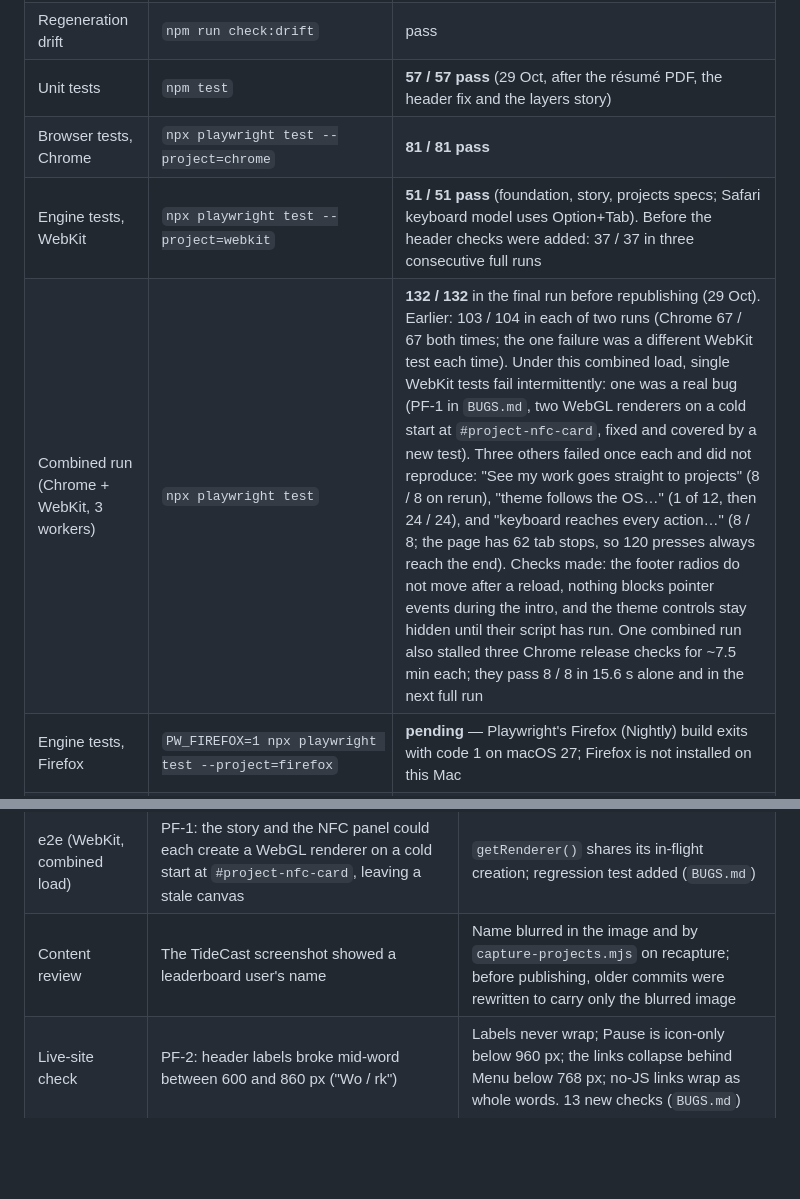
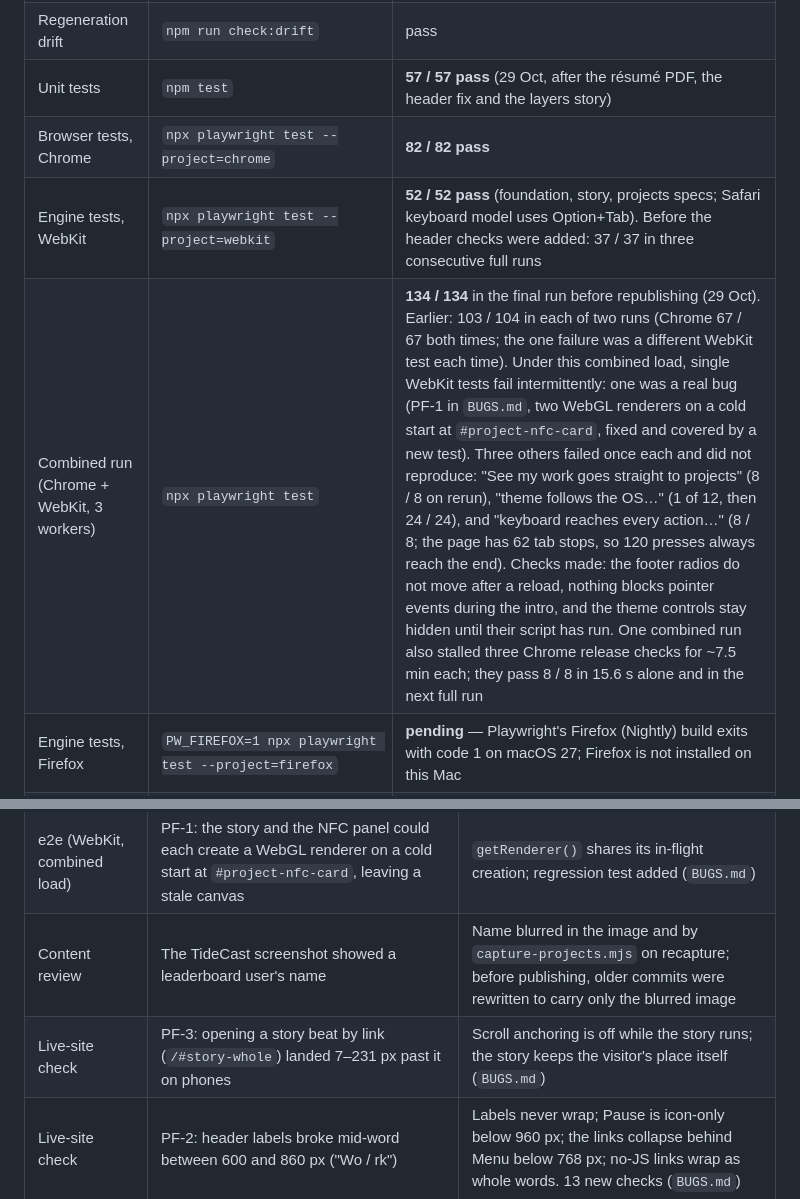
Before and after one commit to Deveshwar123/Deveshwar123.github.io, a Markdown page: reports/verification.md, 2 parts joined by grey strips. Rendered like a GitHub page; blank space fills up the shorter version.

```diff
--- a/reports/verification.md
+++ b/reports/verification.md
@@ -19,9 +19,9 @@
 | Content validation | `npm run validate` | pass (9 exclusion patterns incl. private list) |
 | Regeneration drift | `npm run check:drift` | pass |
 | Unit tests | `npm test` | **57 / 57 pass** (29 Oct, after the résumé PDF, the header fix and the layers story) |
-| Browser tests, Chrome | `npx playwright test --project=chrome` | **81 / 81 pass** |
-| Engine tests, WebKit | `npx playwright test --project=webkit` | **51 / 51 pass** (foundation, story, projects specs; Safari keyboard model uses Option+Tab). Before the header checks were added: 37 / 37 in three consecutive full runs |
-| Combined run (Chrome + WebKit, 3 workers) | `npx playwright test` | **132 / 132** in the final run before republishing (29 Oct). Earlier: 103 / 104 in each of two runs (Chrome 67 / 67 both times; the one failure was a different WebKit test each time). Under this combined load, single WebKit tests fail intermittently: one was a real bug (PF-1 in `BUGS.md`, two WebGL renderers on a cold start at `#project-nfc-card`, fixed and covered by a new test). Three others failed once each and did not reproduce: "See my work goes straight to projects" (8 / 8 on rerun), "theme follows the OS…" (1 of 12, then 24 / 24), and "keyboard reaches every action…" (8 / 8; the page has 62 tab stops, so 120 presses always reach the end). Checks made: the footer radios do not move after a reload, nothing blocks pointer events during the intro, and the theme controls stay hidden until their script has run. One combined run also stalled three Chrome release checks for ~7.5 min each; they pass 8 / 8 in 15.6 s alone and in the next full run |
+| Browser tests, Chrome | `npx playwright test --project=chrome` | **82 / 82 pass** |
+| Engine tests, WebKit | `npx playwright test --project=webkit` | **52 / 52 pass** (foundation, story, projects specs; Safari keyboard model uses Option+Tab). Before the header checks were added: 37 / 37 in three consecutive full runs |
+| Combined run (Chrome + WebKit, 3 workers) | `npx playwright test` | **134 / 134** in the final run before republishing (29 Oct). Earlier: 103 / 104 in each of two runs (Chrome 67 / 67 both times; the one failure was a different WebKit test each time). Under this combined load, single WebKit tests fail intermittently: one was a real bug (PF-1 in `BUGS.md`, two WebGL renderers on a cold start at `#project-nfc-card`, fixed and covered by a new test). Three others failed once each and did not reproduce: "See my work goes straight to projects" (8 / 8 on rerun), "theme follows the OS…" (1 of 12, then 24 / 24), and "keyboard reaches every action…" (8 / 8; the page has 62 tab stops, so 120 presses always reach the end). Checks made: the footer radios do not move after a reload, nothing blocks pointer events during the intro, and the theme controls stay hidden until their script has run. One combined run also stalled three Chrome release checks for ~7.5 min each; they pass 8 / 8 in 15.6 s alone and in the next full run |
 | Engine tests, Firefox | `PW_FIREFOX=1 npx playwright test --project=firefox` | **pending** — Playwright's Firefox (Nightly) build exits with code 1 on macOS 27; Firefox is not installed on this Mac |
 | Accessibility (axe, WCAG 2.0/2.1/2.2 A+AA rules) | in `tests/e2e/release.spec.mjs` | 0 violations: dark + light × desktop + mobile, reduced-motion page, and with the skills board pinned + NFC field shown |
 | Contrast | `node scripts/check-contrast.mjs` | all required pairs pass in both themes (`reports/contrast.md`) |
@@ -66,6 +66,7 @@ Targets (≥95 in all four, LCP < 2.0 s, CLS 0) are met in this lab profile. The
 | e2e | Synthetic/fast pointers could throw in `setPointerCapture` | Capture is attempted and safely skipped |
 | e2e (WebKit, combined load) | PF-1: the story and the NFC panel could each create a WebGL renderer on a cold start at `#project-nfc-card`, leaving a stale canvas | `getRenderer()` shares its in-flight creation; regression test added (`BUGS.md`) |
 | Content review | The TideCast screenshot showed a leaderboard user's name | Name blurred in the image and by `capture-projects.mjs` on recapture; before publishing, older commits were rewritten to carry only the blurred image |
+| Live-site check | PF-3: opening a story beat by link (`/#story-whole`) landed 7–231 px past it on phones | Scroll anchoring is off while the story runs; the story keeps the visitor's place itself (`BUGS.md`) |
 | Live-site check | PF-2: header labels broke mid-word between 600 and 860 px ("Wo / rk") | Labels never wrap; Pause is icon-only below 960 px; the links collapse behind Menu below 768 px; no-JS links wrap as whole words. 13 new checks (`BUGS.md`) |
 
 ## Phase gates
```
Also changed, not shown: BUGS.md (+1 -1 lines), README.md (+1 -1 lines).
